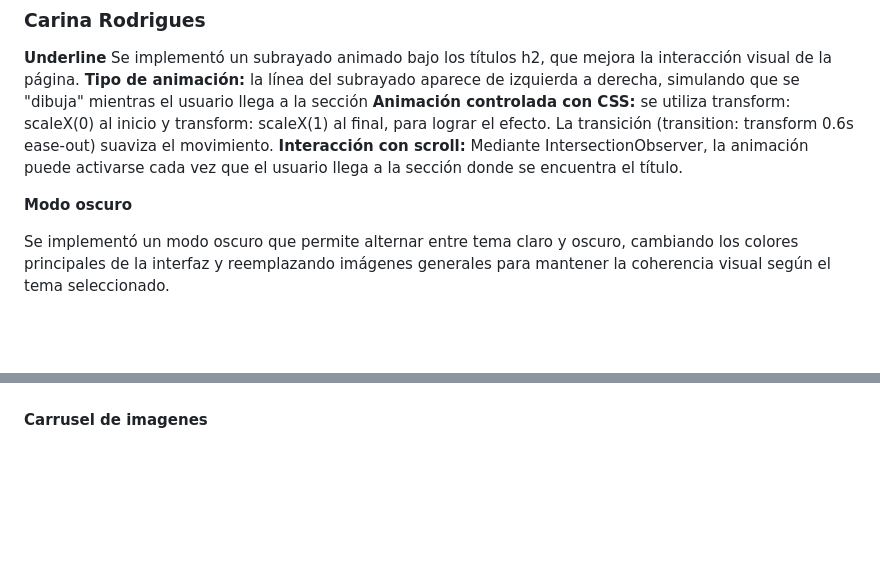
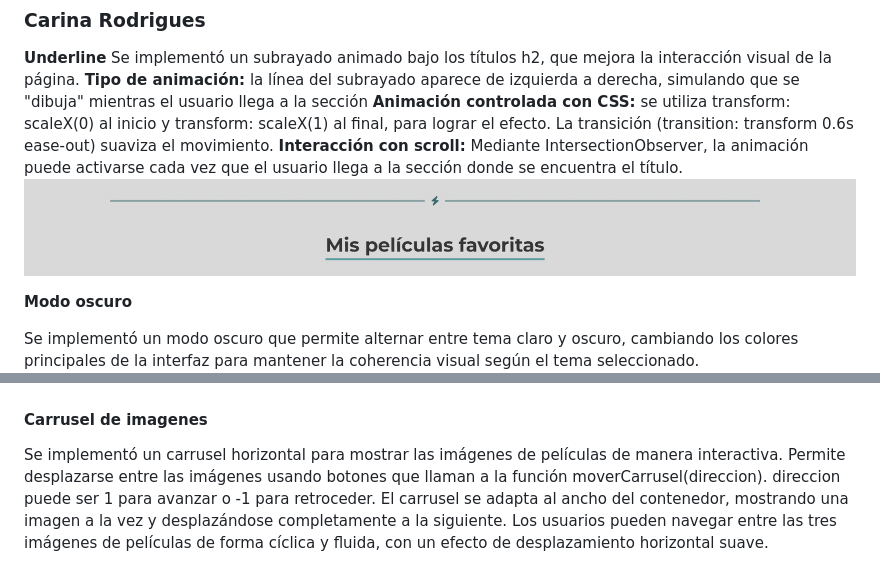
Before and after one commit to CariRodrigues/Frontend2025, a Markdown page: README.md, 2 parts joined by grey strips. Rendered like a GitHub page; blank space fills up the shorter version.

```diff
--- a/README.md
+++ b/README.md
@@ -112,14 +112,18 @@ Se implementó un subrayado animado bajo los títulos h2, que mejora la interacc
 **Animación controlada con CSS:** se utiliza transform: scaleX(0) al inicio y transform: scaleX(1) al final, para lograr el efecto.
 La transición (transition: transform 0.6s ease-out) suaviza el movimiento.
 **Interacción con scroll:** Mediante IntersectionObserver, la animación puede activarse cada vez que el usuario llega a la sección donde se encuentra el título.
-
+![Underline-h2 Carina Rodrigues](assets/capturas-carina/underline.jpg)
 
 **Modo oscuro**
 
-Se implementó un modo oscuro que permite alternar entre tema claro y oscuro, cambiando los colores principales de la interfaz y reemplazando imágenes generales para mantener la coherencia visual según el tema seleccionado.
+Se implementó un modo oscuro que permite alternar entre tema claro y oscuro, cambiando los colores principales de la interfaz para mantener la coherencia visual según el tema seleccionado.
 ![Modo oscuro Carina Rodrigues](assets/capturas-carina/modoOscuro.jpg)
 #### Carrusel de imagenes
-
+Se implementó un carrusel horizontal para mostrar las imágenes de películas de manera interactiva.
+Permite desplazarse entre las imágenes usando botones que llaman a la función moverCarrusel(direccion).
+direccion puede ser 1 para avanzar o -1 para retroceder.
+El carrusel se adapta al ancho del contenedor, mostrando una imagen a la vez y desplazándose completamente a la siguiente.
+Los usuarios pueden navegar entre las tres imágenes de películas de forma cíclica y fluida, con un efecto de desplazamiento horizontal suave.
 
 ![Carrusel de películas carina](assets/capturas-carina/carrusel.jpg)
 ---
```
